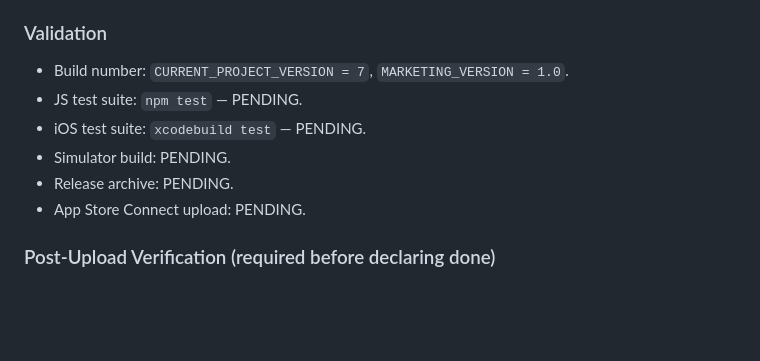
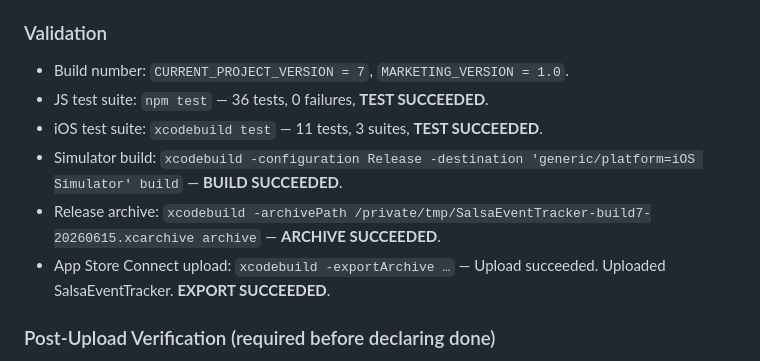
Before and after one commit to bernsync/salsa-event-tracker, a Markdown page: docs/ios-build-changelog.md, the part around the change. Drawn GitHub-style; blank space fills up the shorter version.

Commit message:
docs: mark Build 7 validation complete — all tests pass, uploaded to TestFlight
Co-Authored-By: Claude Sonnet 4.6 <noreply@anthropic.com>

```diff
--- a/docs/ios-build-changelog.md
+++ b/docs/ios-build-changelog.md
@@ -46,11 +46,11 @@ Additionally, error messages now include `[Public]` or `[Private]` prefix and th
 ### Validation
 
 - Build number: `CURRENT_PROJECT_VERSION = 7`, `MARKETING_VERSION = 1.0`.
-- JS test suite: `npm test` — PENDING.
-- iOS test suite: `xcodebuild test` — PENDING.
-- Simulator build: PENDING.
-- Release archive: PENDING.
-- App Store Connect upload: PENDING.
+- JS test suite: `npm test` — 36 tests, 0 failures, **TEST SUCCEEDED**.
+- iOS test suite: `xcodebuild test` — 11 tests, 3 suites, **TEST SUCCEEDED**.
+- Simulator build: `xcodebuild -configuration Release -destination 'generic/platform=iOS Simulator' build` — **BUILD SUCCEEDED**.
+- Release archive: `xcodebuild -archivePath /private/tmp/SalsaEventTracker-build7-20260615.xcarchive archive` — **ARCHIVE SUCCEEDED**.
+- App Store Connect upload: `xcodebuild -exportArchive …` — Upload succeeded. Uploaded SalsaEventTracker. **EXPORT SUCCEEDED**.
 
 ### Post-Upload Verification (required before declaring done)
 
```
